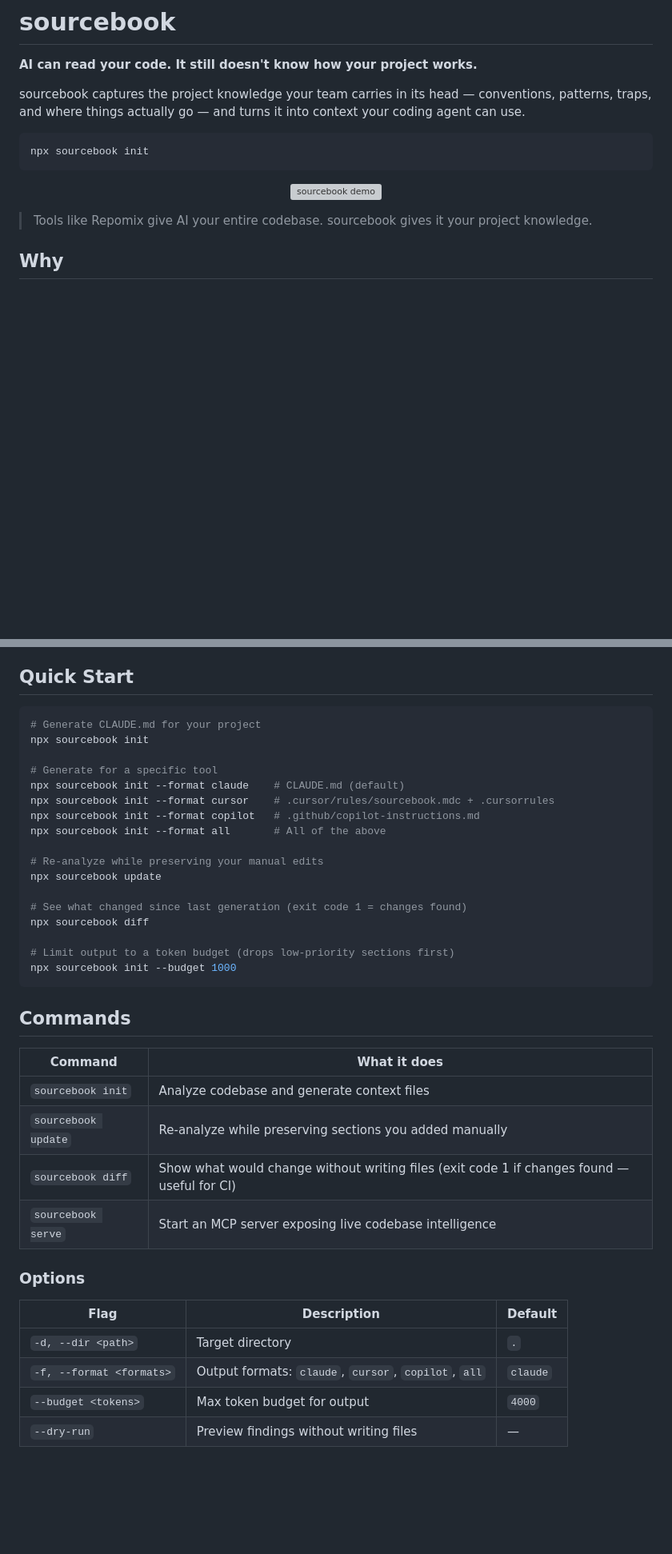
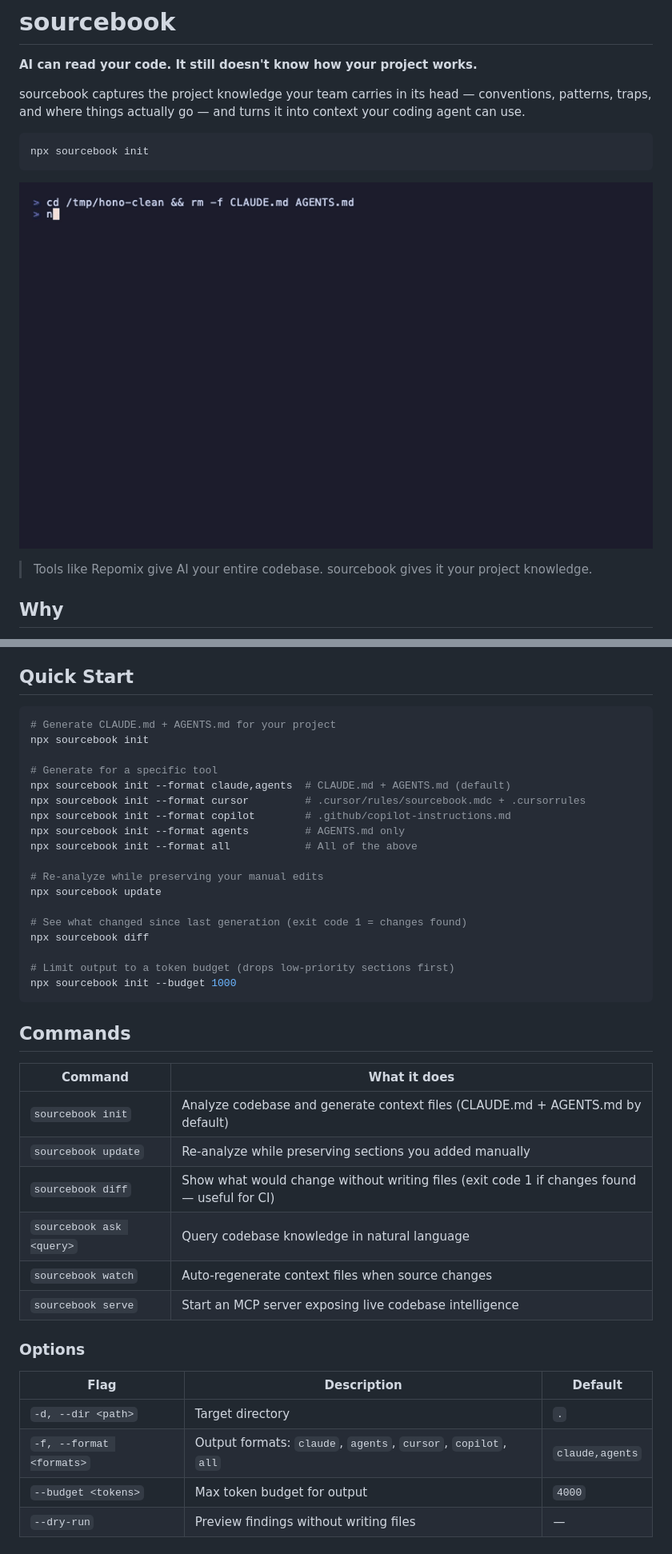
Before and after one commit to maroondlabs/sourcebook, a Markdown page: README.md, 2 parts joined by grey strips. Shown at 80% size. Rendered like a GitHub page; pictures changed too: demo-hono.gif (added); blank space fills up the shorter version; grey boxes are pictures that could not be loaded.

Commit message:
docs: update README — AGENTS.md default, add demo GIF, add ask/watch commands

````diff
--- a/README.md
+++ b/README.md
@@ -13,7 +13,7 @@ npx sourcebook init
 ```
 
 <p align="center">
-  <img src="demo.svg" alt="sourcebook demo" width="820" />
+  <img src="demo-hono.gif" alt="sourcebook demo" width="820" />
 </p>
 
 > Tools like Repomix give AI your entire codebase. sourcebook gives it your project knowledge.
@@ -38,14 +38,15 @@ sourcebook extracts only what agents keep missing: the conventions, hidden depen
 ## Quick Start
 
 ```bash
-# Generate CLAUDE.md for your project
+# Generate CLAUDE.md + AGENTS.md for your project
 npx sourcebook init
 
 # Generate for a specific tool
-npx sourcebook init --format claude    # CLAUDE.md (default)
-npx sourcebook init --format cursor    # .cursor/rules/sourcebook.mdc + .cursorrules
-npx sourcebook init --format copilot   # .github/copilot-instructions.md
-npx sourcebook init --format all       # All of the above
+npx sourcebook init --format claude,agents  # CLAUDE.md + AGENTS.md (default)
+npx sourcebook init --format cursor         # .cursor/rules/sourcebook.mdc + .cursorrules
+npx sourcebook init --format copilot        # .github/copilot-instructions.md
+npx sourcebook init --format agents         # AGENTS.md only
+npx sourcebook init --format all            # All of the above
 
 # Re-analyze while preserving your manual edits
 npx sourcebook update
@@ -61,9 +62,11 @@ npx sourcebook init --budget 1000
 
 | Command | What it does |
 |---------|-------------|
-| `sourcebook init` | Analyze codebase and generate context files |
+| `sourcebook init` | Analyze codebase and generate context files (CLAUDE.md + AGENTS.md by default) |
 | `sourcebook update` | Re-analyze while preserving sections you added manually |
 | `sourcebook diff` | Show what would change without writing files (exit code 1 if changes found — useful for CI) |
+| `sourcebook ask <query>` | Query codebase knowledge in natural language |
+| `sourcebook watch` | Auto-regenerate context files when source changes |
 | `sourcebook serve` | Start an MCP server exposing live codebase intelligence |
 
 ### Options
@@ -71,7 +74,7 @@ npx sourcebook init --budget 1000
 | Flag | Description | Default |
 |------|-------------|---------|
 | `-d, --dir <path>` | Target directory | `.` |
-| `-f, --format <formats>` | Output formats: `claude`, `cursor`, `copilot`, `all` | `claude` |
+| `-f, --format <formats>` | Output formats: `claude`, `agents`, `cursor`, `copilot`, `all` | `claude,agents` |
 | `--budget <tokens>` | Max token budget for output | `4000` |
 | `--dry-run` | Preview findings without writing files | — |
 
````
Also changed, not shown: other parts of README.md (+1 -4 lines).
